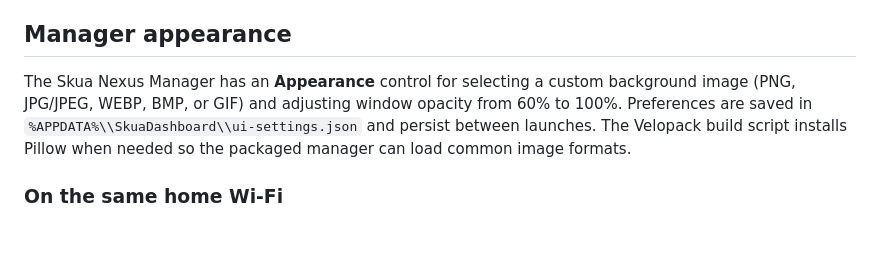
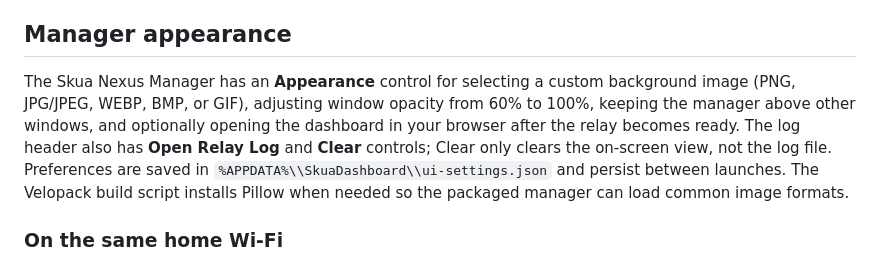
Before and after one commit to wtffidy/Skua-Nexus, a Markdown page: README.md, the part around the change. Drawn GitHub-style; blank space fills up the shorter version.

Commit message:
Document new Nexus Manager convenience settings

```diff
--- a/README.md
+++ b/README.md
@@ -103,7 +103,7 @@ The dashboard is served locally at `http://127.0.0.1:8787/` on the PC. Use the P
 
 ## Manager appearance
 
-The Skua Nexus Manager has an **Appearance** control for selecting a custom background image (PNG, JPG/JPEG, WEBP, BMP, or GIF) and adjusting window opacity from 60% to 100%. Preferences are saved in `%APPDATA%\\SkuaDashboard\\ui-settings.json` and persist between launches. The Velopack build script installs Pillow when needed so the packaged manager can load common image formats.
+The Skua Nexus Manager has an **Appearance** control for selecting a custom background image (PNG, JPG/JPEG, WEBP, BMP, or GIF), adjusting window opacity from 60% to 100%, keeping the manager above other windows, and optionally opening the dashboard in your browser after the relay becomes ready. The log header also has **Open Relay Log** and **Clear** controls; Clear only clears the on-screen view, not the log file. Preferences are saved in `%APPDATA%\\SkuaDashboard\\ui-settings.json` and persist between launches. The Velopack build script installs Pillow when needed so the packaged manager can load common image formats.
 
 ### On the same home Wi-Fi
 
```
